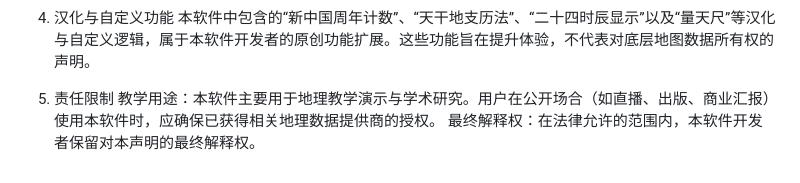
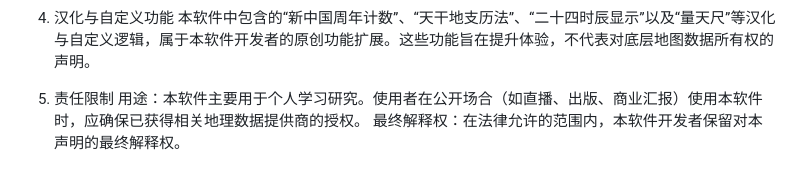
Before and after one commit to Ldl-h/qianlimu, a Markdown page: README.md, the part around the change. Rendered like a GitHub page.

```diff
--- a/README.md
+++ b/README.md
@@ -129,5 +129,5 @@ openCanvasBtn.addEventListener('contextmenu', (e) => {
 本软件中包含的“新中国周年计数”、“天干地支历法”、“二十四时辰显示”以及“量天尺”等汉化与自定义逻辑，属于本软件开发者的原创功能扩展。这些功能旨在提升体验，不代表对底层地图数据所有权的声明。
 
 5. 责任限制
-教学用途：本软件主要用于地理教学演示与学术研究。用户在公开场合（如直播、出版、商业汇报）使用本软件时，应确保已获得相关地理数据提供商的授权。
+用途：本软件主要用于个人学习研究。使用者在公开场合（如直播、出版、商业汇报）使用本软件时，应确保已获得相关地理数据提供商的授权。
 最终解释权：在法律允许的范围内，本软件开发者保留对本声明的最终解释权。
```
